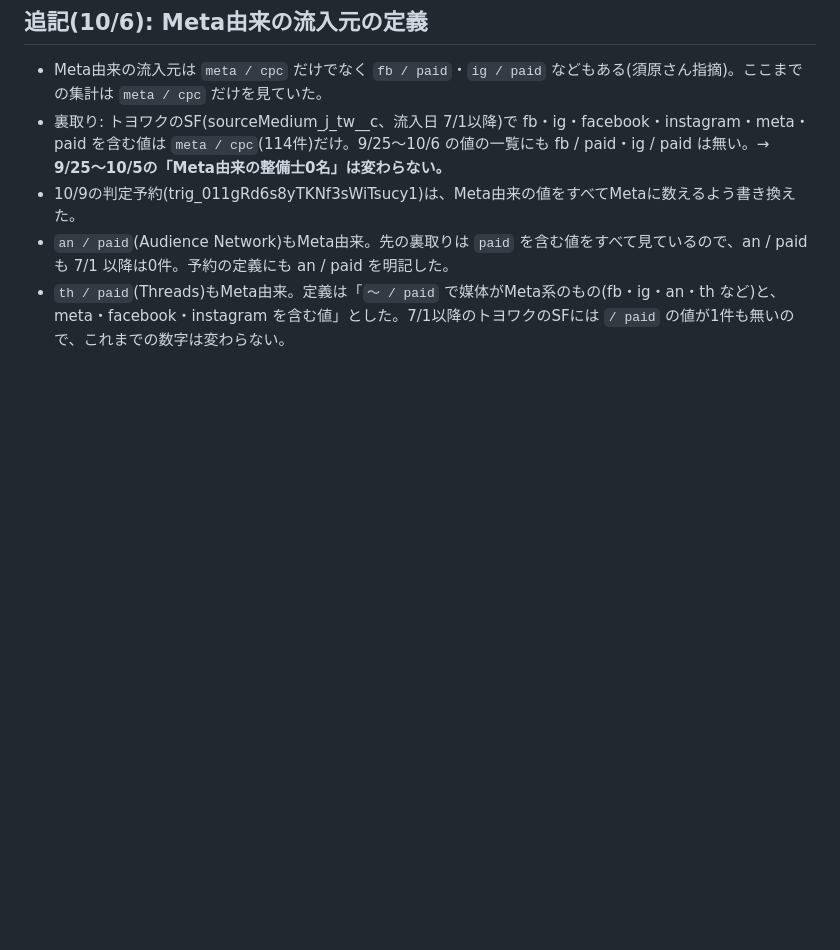
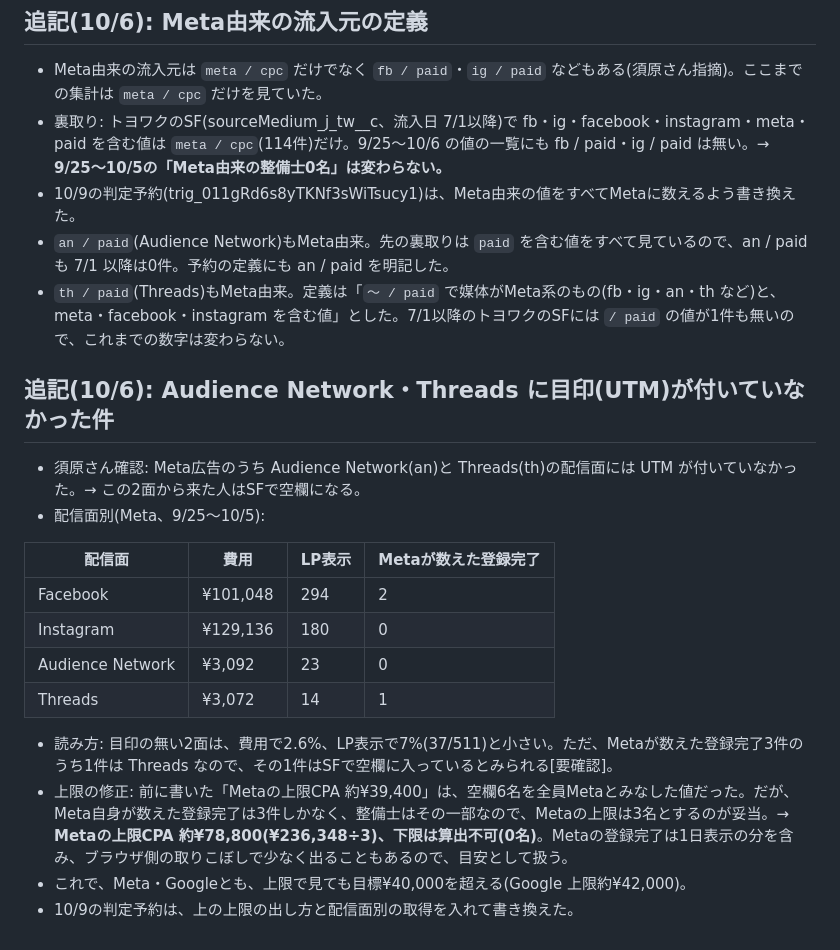
Before and after one commit to suhara-gif/my-project, a Markdown page: docs/handoff/20261006-toyowaku-meta-next-step-review.md, the part around the change. Rendered like a GitHub page; blank space fills up the shorter version.

Commit message:
docs: AN・Threadsに目印が無い件と、Metaの上限を登録完了件数で抑える修正を追記
Co-Authored-By: Claude Opus 5.5 <noreply@anthropic.com>
Claude-Session: https://claude.ai/code/session_015TFiAkc2MUBtGWsmbbZfxa

```diff
--- a/docs/handoff/20261006-toyowaku-meta-next-step-review.md
+++ b/docs/handoff/20261006-toyowaku-meta-next-step-review.md
@@ -100,3 +100,19 @@
 - 10/9の判定予約(trig_011gRd6s8yTKNf3sWiTsucy1)は、Meta由来の値をすべてMetaに数えるよう書き換えた。
 - `an / paid`(Audience Network)もMeta由来。先の裏取りは `paid` を含む値をすべて見ているので、an / paid も 7/1 以降は0件。予約の定義にも an / paid を明記した。
 - `th / paid`(Threads)もMeta由来。定義は「`〜 / paid` で媒体がMeta系のもの(fb・ig・an・th など)と、meta・facebook・instagram を含む値」とした。7/1以降のトヨワクのSFには `/ paid` の値が1件も無いので、これまでの数字は変わらない。
+
+## 追記(10/6): Audience Network・Threads に目印(UTM)が付いていなかった件
+- 須原さん確認: Meta広告のうち Audience Network(an)と Threads(th)の配信面には UTM が付いていなかった。→ この2面から来た人はSFで空欄になる。
+- 配信面別(Meta、9/25〜10/5):
+
+| 配信面 | 費用 | LP表示 | Metaが数えた登録完了 |
+|---|---|---|---|
+| Facebook | ¥101,048 | 294 | 2 |
+| Instagram | ¥129,136 | 180 | 0 |
+| Audience Network | ¥3,092 | 23 | 0 |
+| Threads | ¥3,072 | 14 | 1 |
+
+- 読み方: 目印の無い2面は、費用で2.6%、LP表示で7%(37/511)と小さい。ただ、Metaが数えた登録完了3件のうち1件は Threads なので、その1件はSFで空欄に入っているとみられる[要確認]。
+- 上限の修正: 前に書いた「Metaの上限CPA 約¥39,400」は、空欄6名を全員Metaとみなした値だった。だが、Meta自身が数えた登録完了は3件しかなく、整備士はその一部なので、Metaの上限は3名とするのが妥当。→ **Metaの上限CPA 約¥78,800(¥236,348÷3)、下限は算出不可(0名)**。Metaの登録完了は1日表示の分を含み、ブラウザ側の取りこぼしで少なく出ることもあるので、目安として扱う。
+- これで、Meta・Googleとも、上限で見ても目標¥40,000を超える(Google 上限約¥42,000)。
+- 10/9の判定予約は、上の上限の出し方と配信面別の取得を入れて書き換えた。
```
